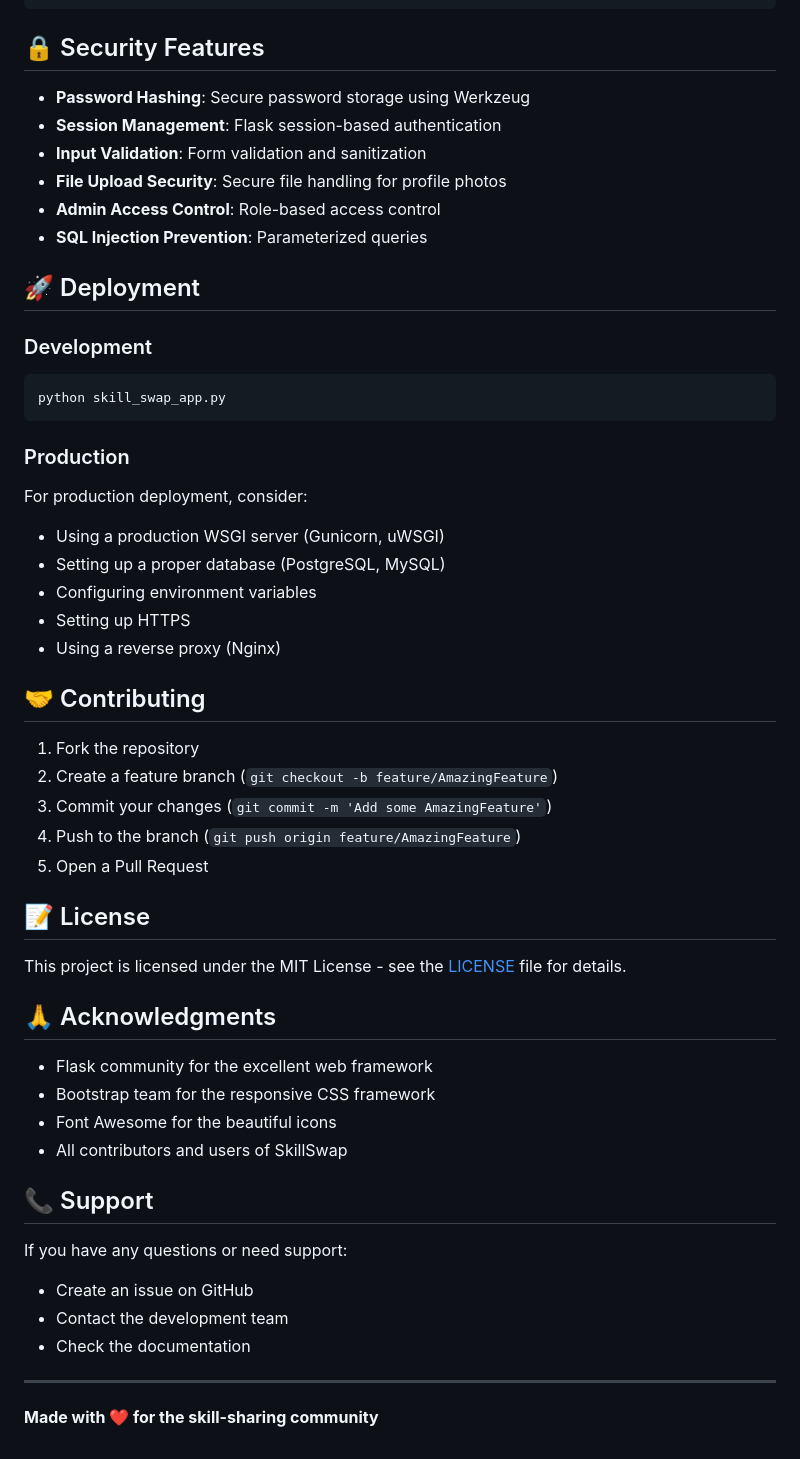
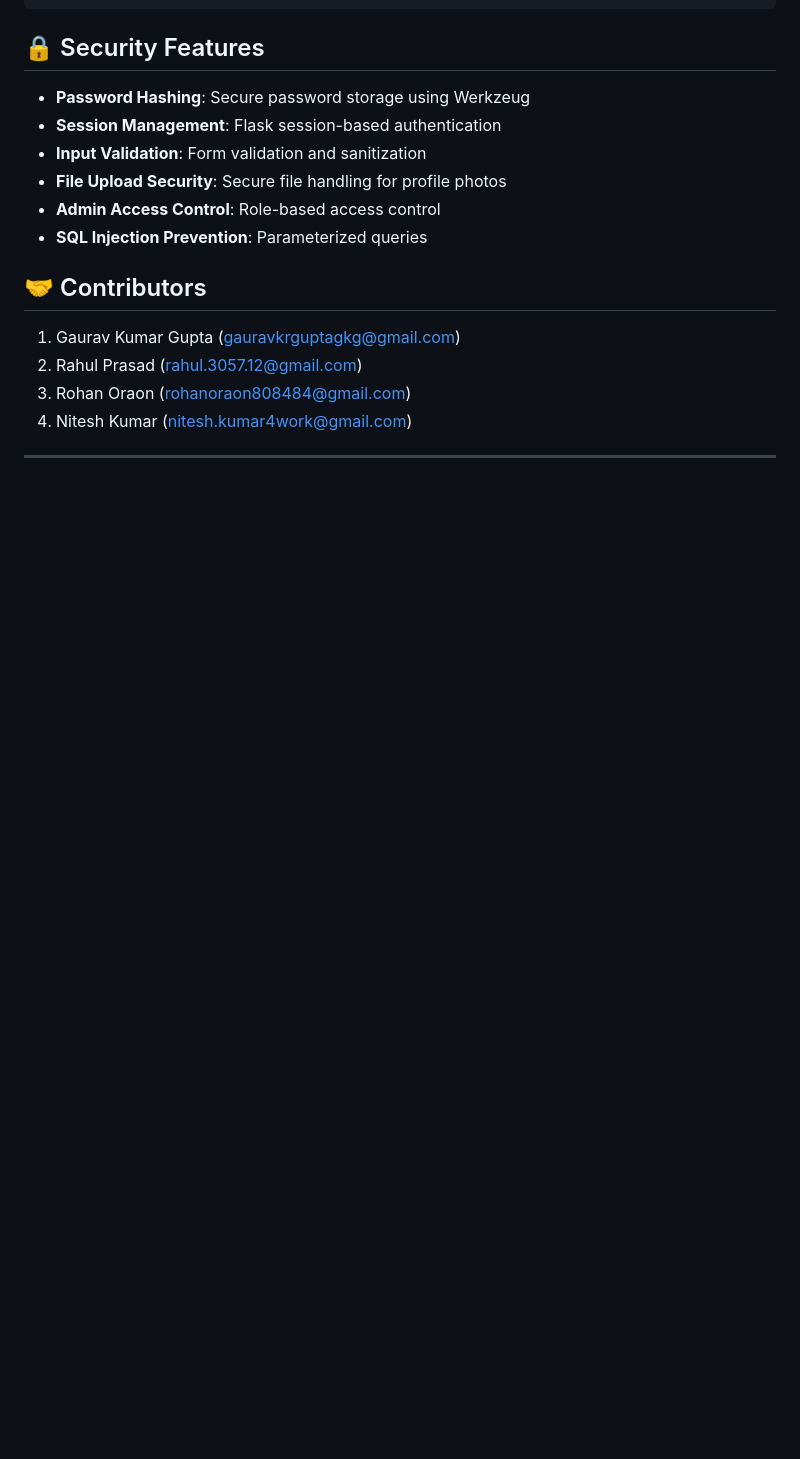
Before and after one commit to daemon-001/skillswap, a Markdown page: README.md, the part around one of its changes. Rendered like a GitHub page; blank space fills up the shorter version.

````diff
--- a/README.md
+++ b/README.md
@@ -341,47 +231,12 @@ skillswap/
 - **Admin Access Control**: Role-based access control
 - **SQL Injection Prevention**: Parameterized queries
 
-## 🚀 Deployment
 
-### Development
-```bash
-python skill_swap_app.py
-```
+## 🤝 Contributors
 
-### Production
-For production deployment, consider:
-- Using a production WSGI server (Gunicorn, uWSGI)
-- Setting up a proper database (PostgreSQL, MySQL)
-- Configuring environment variables
-- Setting up HTTPS
-- Using a reverse proxy (Nginx)
-
-## 🤝 Contributing
-
-1. Fork the repository
-2. Create a feature branch (`git checkout -b feature/AmazingFeature`)
-3. Commit your changes (`git commit -m 'Add some AmazingFeature'`)
-4. Push to the branch (`git push origin feature/AmazingFeature`)
-5. Open a Pull Request
-
-## 📝 License
-
-This project is licensed under the MIT License - see the [LICENSE](LICENSE) file for details.
-
-## 🙏 Acknowledgments
-
-- Flask community for the excellent web framework
-- Bootstrap team for the responsive CSS framework
-- Font Awesome for the beautiful icons
-- All contributors and users of SkillSwap
-
-## 📞 Support
-
-If you have any questions or need support:
-- Create an issue on GitHub
-- Contact the development team
-- Check the documentation
+1. Gaurav Kumar Gupta (gauravkrguptagkg@gmail.com)
+2. Rahul Prasad (rahul.3057.12@gmail.com)
+3. Rohan Oraon (rohanoraon808484@gmail.com)
+4. Nitesh Kumar (nitesh.kumar4work@gmail.com)
 
 ---
-
-**Made with ❤️ for the skill-sharing community**
````
Also changed, not shown: other parts of README.md (+1 -111 lines).
